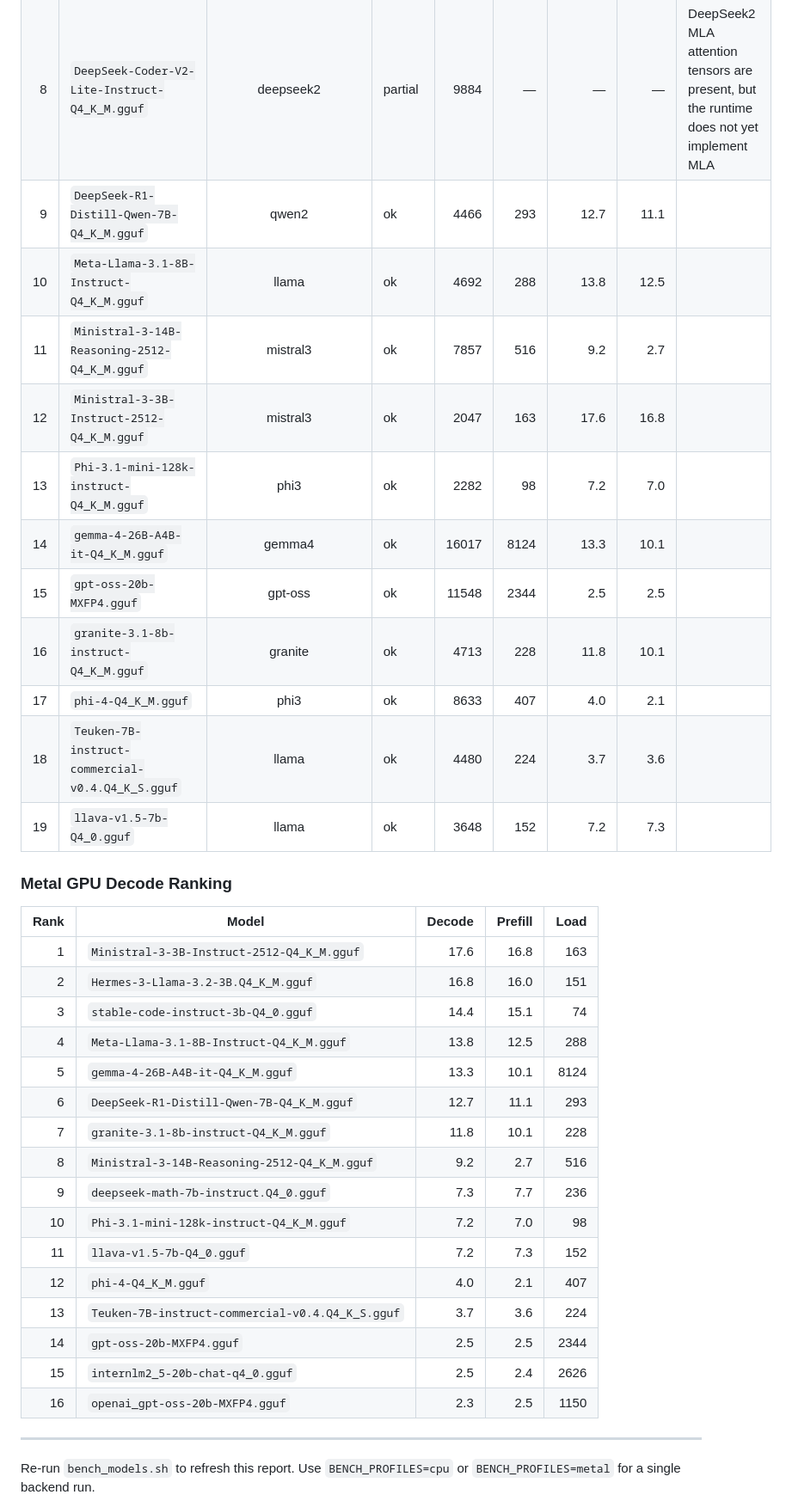
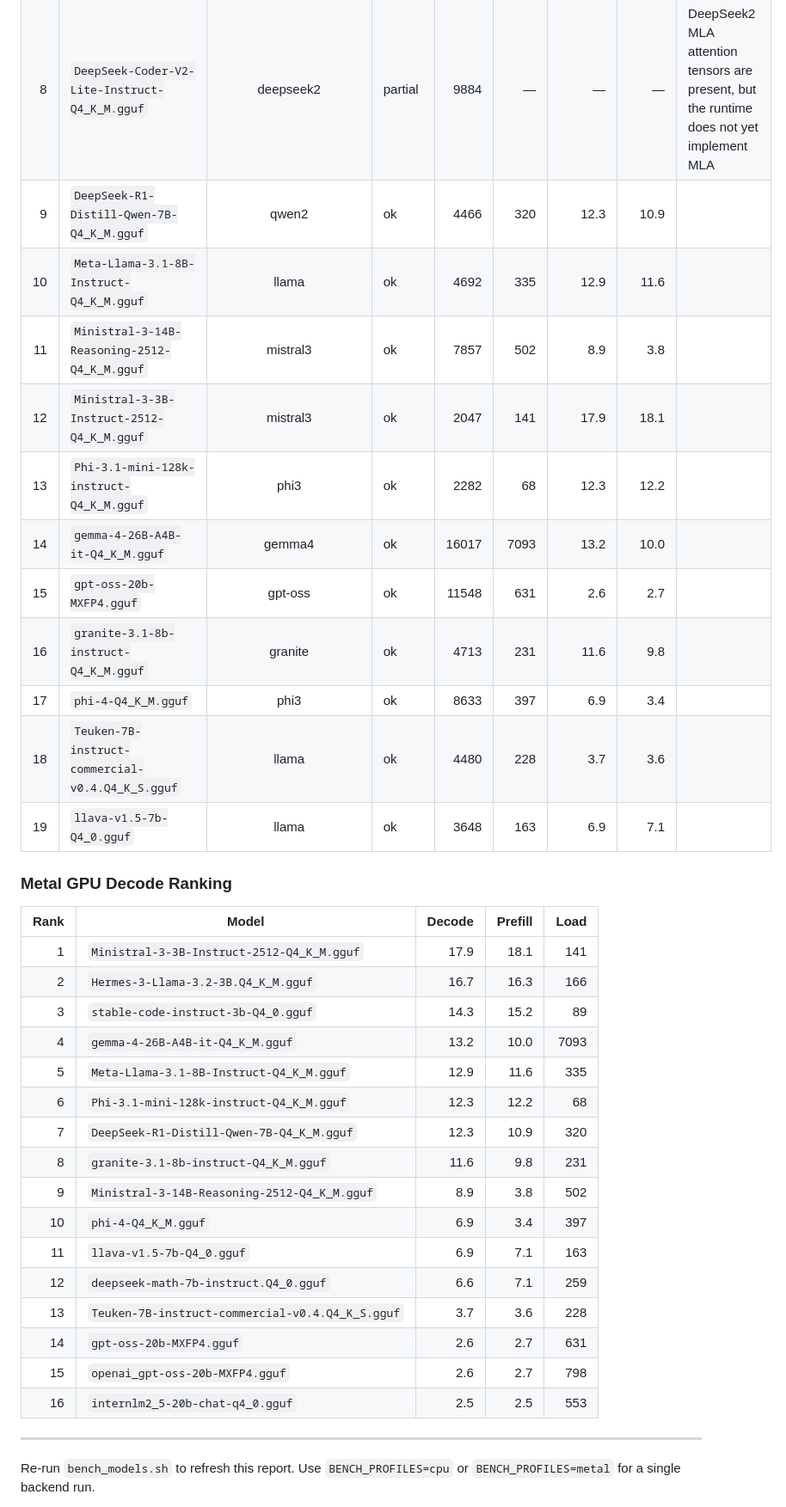
Before and after one commit to SimonWaldherr/RustyLLM, a Markdown page: BENCHMARK.md, the part around one of its changes. Shown at 86% size. Drawn GitHub-style.

Commit message:
rerun bench

```diff
--- a/BENCHMARK.md
+++ b/BENCHMARK.md
@@ -137,36 +137,36 @@ Each speed cell is `decode / prefill` in tokens per second. Speedup uses decode
 | 8 | `DeepSeek-Coder-V2-Lite-Instruct-Q4_K_M.gguf` | deepseek2 | partial | 9884 | — | — | — | DeepSeek2 MLA attention tensors are present, but the runtime does not yet implement MLA |
-| 9 | `DeepSeek-R1-Distill-Qwen-7B-Q4_K_M.gguf` | qwen2 | ok | 4466 | 293 | 12.7 | 11.1 |  |
-| 10 | `Meta-Llama-3.1-8B-Instruct-Q4_K_M.gguf` | llama | ok | 4692 | 288 | 13.8 | 12.5 |  |
-| 11 | `Ministral-3-14B-Reasoning-2512-Q4_K_M.gguf` | mistral3 | ok | 7857 | 516 | 9.2 | 2.7 |  |
-| 12 | `Ministral-3-3B-Instruct-2512-Q4_K_M.gguf` | mistral3 | ok | 2047 | 163 | 17.6 | 16.8 |  |
-| 13 | `Phi-3.1-mini-128k-instruct-Q4_K_M.gguf` | phi3 | ok | 2282 | 98 | 7.2 | 7.0 |  |
-| 14 | `gemma-4-26B-A4B-it-Q4_K_M.gguf` | gemma4 | ok | 16017 | 8124 | 13.3 | 10.1 |  |
-| 15 | `gpt-oss-20b-MXFP4.gguf` | gpt-oss | ok | 11548 | 2344 | 2.5 | 2.5 |  |
-| 16 | `granite-3.1-8b-instruct-Q4_K_M.gguf` | granite | ok | 4713 | 228 | 11.8 | 10.1 |  |
-| 17 | `phi-4-Q4_K_M.gguf` | phi3 | ok | 8633 | 407 | 4.0 | 2.1 |  |
-| 18 | `Teuken-7B-instruct-commercial-v0.4.Q4_K_S.gguf` | llama | ok | 4480 | 224 | 3.7 | 3.6 |  |
-| 19 | `llava-v1.5-7b-Q4_0.gguf` | llama | ok | 3648 | 152 | 7.2 | 7.3 |  |
+| 9 | `DeepSeek-R1-Distill-Qwen-7B-Q4_K_M.gguf` | qwen2 | ok | 4466 | 320 | 12.3 | 10.9 |  |
+| 10 | `Meta-Llama-3.1-8B-Instruct-Q4_K_M.gguf` | llama | ok | 4692 | 335 | 12.9 | 11.6 |  |
+| 11 | `Ministral-3-14B-Reasoning-2512-Q4_K_M.gguf` | mistral3 | ok | 7857 | 502 | 8.9 | 3.8 |  |
+| 12 | `Ministral-3-3B-Instruct-2512-Q4_K_M.gguf` | mistral3 | ok | 2047 | 141 | 17.9 | 18.1 |  |
+| 13 | `Phi-3.1-mini-128k-instruct-Q4_K_M.gguf` | phi3 | ok | 2282 | 68 | 12.3 | 12.2 |  |
+| 14 | `gemma-4-26B-A4B-it-Q4_K_M.gguf` | gemma4 | ok | 16017 | 7093 | 13.2 | 10.0 |  |
+| 15 | `gpt-oss-20b-MXFP4.gguf` | gpt-oss | ok | 11548 | 631 | 2.6 | 2.7 |  |
+| 16 | `granite-3.1-8b-instruct-Q4_K_M.gguf` | granite | ok | 4713 | 231 | 11.6 | 9.8 |  |
+| 17 | `phi-4-Q4_K_M.gguf` | phi3 | ok | 8633 | 397 | 6.9 | 3.4 |  |
+| 18 | `Teuken-7B-instruct-commercial-v0.4.Q4_K_S.gguf` | llama | ok | 4480 | 228 | 3.7 | 3.6 |  |
+| 19 | `llava-v1.5-7b-Q4_0.gguf` | llama | ok | 3648 | 163 | 6.9 | 7.1 |  |
 
 ### Metal GPU Decode Ranking
 
 | Rank | Model | Decode | Prefill | Load |
 |---:|---|---:|---:|---:|
-| 1 | `Ministral-3-3B-Instruct-2512-Q4_K_M.gguf` | 17.6 | 16.8 | 163 |
-| 2 | `Hermes-3-Llama-3.2-3B.Q4_K_M.gguf` | 16.8 | 16.0 | 151 |
-| 3 | `stable-code-instruct-3b-Q4_0.gguf` | 14.4 | 15.1 | 74 |
-| 4 | `Meta-Llama-3.1-8B-Instruct-Q4_K_M.gguf` | 13.8 | 12.5 | 288 |
-| 5 | `gemma-4-26B-A4B-it-Q4_K_M.gguf` | 13.3 | 10.1 | 8124 |
-| 6 | `DeepSeek-R1-Distill-Qwen-7B-Q4_K_M.gguf` | 12.7 | 11.1 | 293 |
-| 7 | `granite-3.1-8b-instruct-Q4_K_M.gguf` | 11.8 | 10.1 | 228 |
-| 8 | `Ministral-3-14B-Reasoning-2512-Q4_K_M.gguf` | 9.2 | 2.7 | 516 |
-| 9 | `deepseek-math-7b-instruct.Q4_0.gguf` | 7.3 | 7.7 | 236 |
-| 10 | `Phi-3.1-mini-128k-instruct-Q4_K_M.gguf` | 7.2 | 7.0 | 98 |
-| 11 | `llava-v1.5-7b-Q4_0.gguf` | 7.2 | 7.3 | 152 |
-| 12 | `phi-4-Q4_K_M.gguf` | 4.0 | 2.1 | 407 |
-| 13 | `Teuken-7B-instruct-commercial-v0.4.Q4_K_S.gguf` | 3.7 | 3.6 | 224 |
-| 14 | `gpt-oss-20b-MXFP4.gguf` | 2.5 | 2.5 | 2344 |
-| 15 | `internlm2_5-20b-chat-q4_0.gguf` | 2.5 | 2.4 | 2626 |
-| 16 | `openai_gpt-oss-20b-MXFP4.gguf` | 2.3 | 2.5 | 1150 |
+| 1 | `Ministral-3-3B-Instruct-2512-Q4_K_M.gguf` | 17.9 | 18.1 | 141 |
+| 2 | `Hermes-3-Llama-3.2-3B.Q4_K_M.gguf` | 16.7 | 16.3 | 166 |
+| 3 | `stable-code-instruct-3b-Q4_0.gguf` | 14.3 | 15.2 | 89 |
+| 4 | `gemma-4-26B-A4B-it-Q4_K_M.gguf` | 13.2 | 10.0 | 7093 |
+| 5 | `Meta-Llama-3.1-8B-Instruct-Q4_K_M.gguf` | 12.9 | 11.6 | 335 |
+| 6 | `Phi-3.1-mini-128k-instruct-Q4_K_M.gguf` | 12.3 | 12.2 | 68 |
+| 7 | `DeepSeek-R1-Distill-Qwen-7B-Q4_K_M.gguf` | 12.3 | 10.9 | 320 |
+| 8 | `granite-3.1-8b-instruct-Q4_K_M.gguf` | 11.6 | 9.8 | 231 |
+| 9 | `Ministral-3-14B-Reasoning-2512-Q4_K_M.gguf` | 8.9 | 3.8 | 502 |
+| 10 | `phi-4-Q4_K_M.gguf` | 6.9 | 3.4 | 397 |
+| 11 | `llava-v1.5-7b-Q4_0.gguf` | 6.9 | 7.1 | 163 |
+| 12 | `deepseek-math-7b-instruct.Q4_0.gguf` | 6.6 | 7.1 | 259 |
+| 13 | `Teuken-7B-instruct-commercial-v0.4.Q4_K_S.gguf` | 3.7 | 3.6 | 228 |
+| 14 | `gpt-oss-20b-MXFP4.gguf` | 2.6 | 2.7 | 631 |
+| 15 | `openai_gpt-oss-20b-MXFP4.gguf` | 2.6 | 2.7 | 798 |
+| 16 | `internlm2_5-20b-chat-q4_0.gguf` | 2.5 | 2.5 | 553 |
 
 ---
 
```
Also changed, not shown: other parts of BENCHMARK.md (+57 -57 lines).
